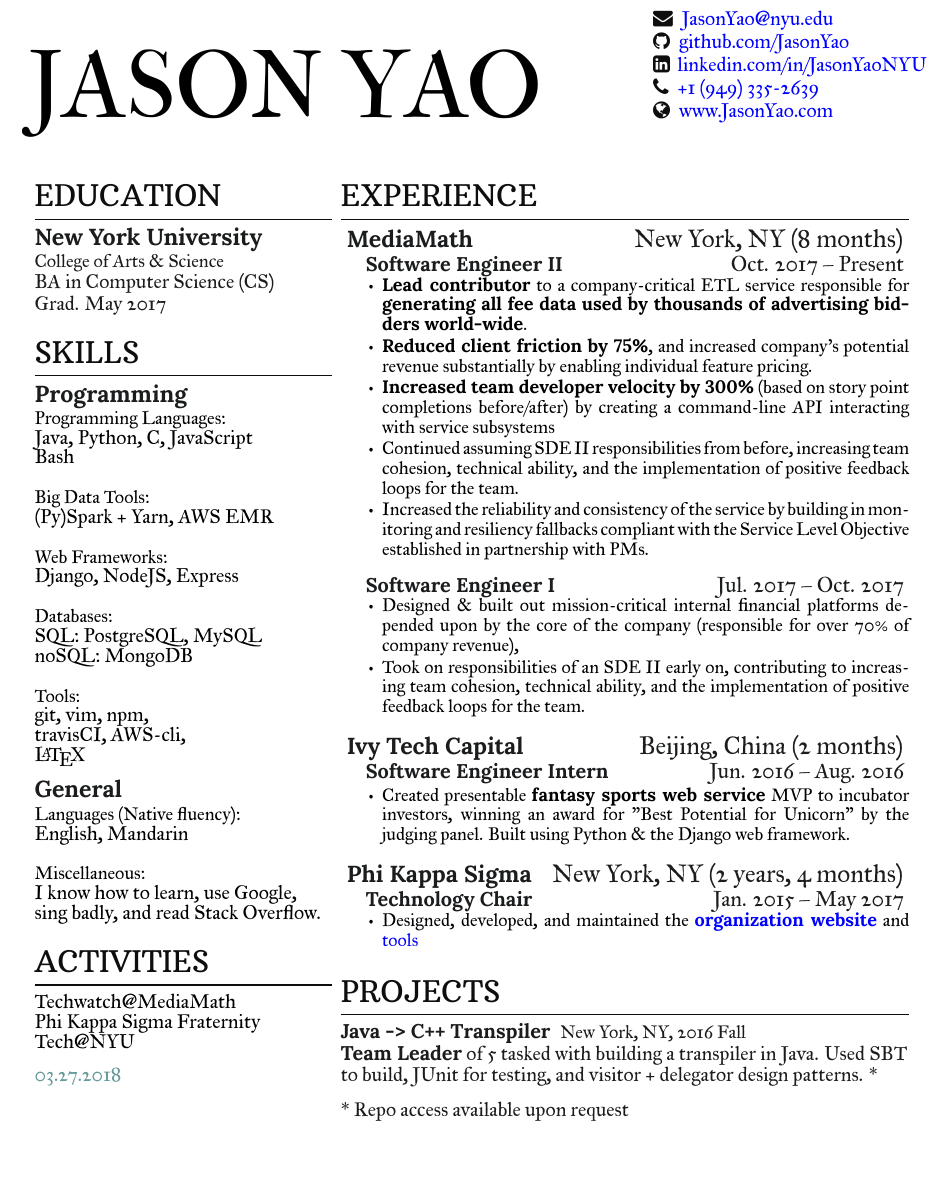
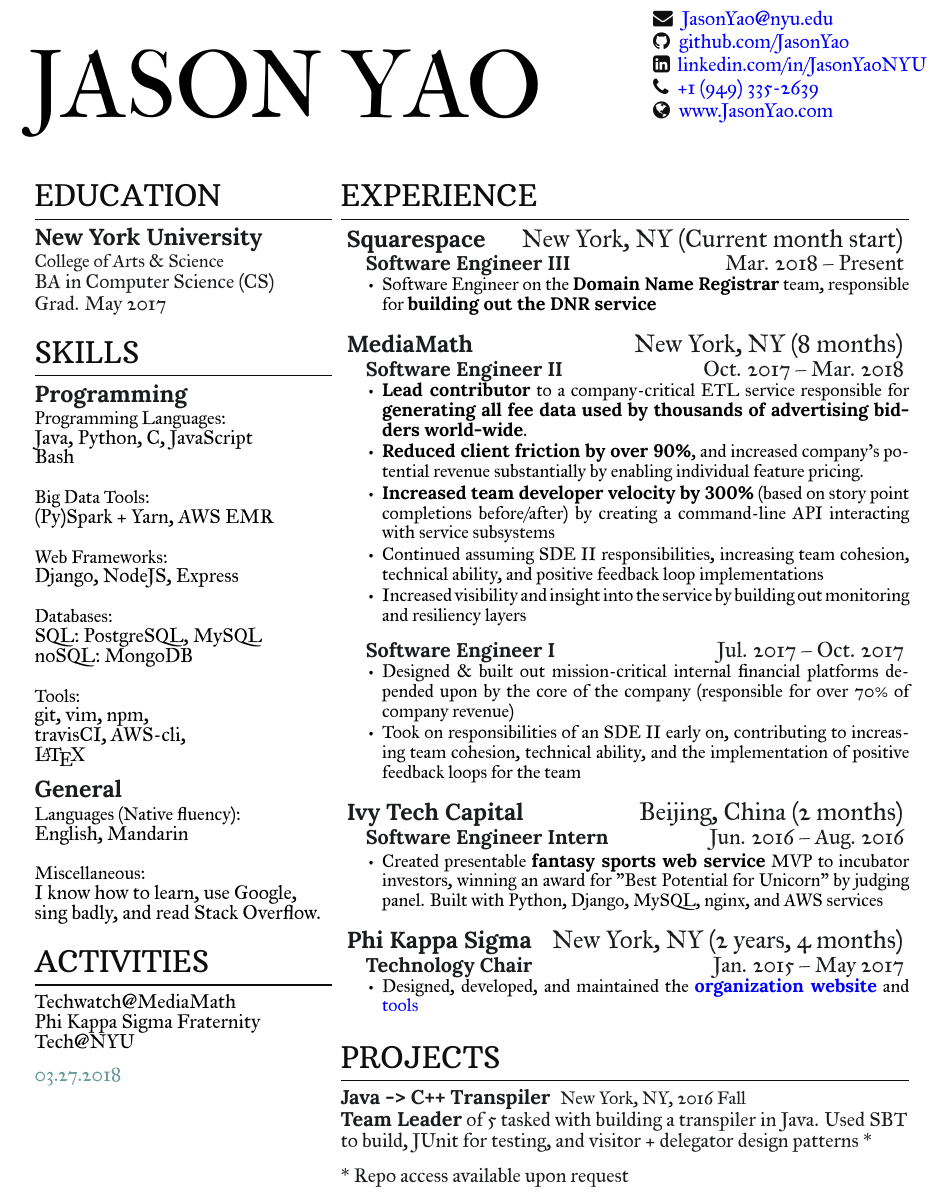
Before and after one commit to JasonYao/resume, a LaTeX CV (Resume_Jason_Yao.tex, which reads two-column-resume.cls): part of the page, cut so that both start at the same text, the shorter picture padded with empty space. Compiled offline with XeLaTeX.

Commit message:
New Job: Squarespace (#19)

```diff
--- a/Resume_Jason_Yao.tex
+++ b/Resume_Jason_Yao.tex
@@ -134,24 +134,33 @@
 % Note: All uses of \diffdate inside a \section, or \workplace
 % requires a \protect in front, as discussed at:
 % https://tex.stackexchange.com/questions/43127/error-with-newcommand-and-section/43130#43130
-\workplace{MediaMath}{New York, NY}{\protect\diffdates{2017}{07}{\the\year}{\the\month}}
-\position{Software Engineer II}{Oct. 2017 – Present}
+\workplace{Squarespace}{New York, NY}{\protect\diffdates{2018}{03}{\the\year}{\the\month}}
+\position{Software Engineer III}{Mar. 2018 – Present}
+
+ \vspace{\topsep} % Hacky fix for awkward extra vertical space
+
+\begin{tightemize}
+\item Software Engineer on the \textbf{Domain Name Registrar} team,
+responsible for \textbf{building out the DNR service}
+\end{tightemize}
+\sectionsep
+
+\workplace{MediaMath}{New York, NY}{\protect\diffdates{2017}{07}{2018}{03}}
+\position{Software Engineer II}{Oct. 2017 – Mar. 2018}
 
  \vspace{\topsep} % Hacky fix for awkward extra vertical space
 
 \begin{tightemize}
 \item {\bf Lead contributor} to a company-critical ETL service responsible
 for {\bf generating all fee data used by thousands of advertising bidders world-wide}.
-\item {\bf Reduced client friction by 75\%}, and increased company's potential
-revenue substantially by enabling individual feature pricing.
+\item {\bf Reduced client friction by over 90\%}, and increased
+company's potential revenue substantially by enabling individual feature pricing.
 \item {\bf Increased team developer velocity by 300\%} (based on story point
 completions before/after) by creating a command-line API interacting
 with service subsystems
-\item Continued assuming SDE II responsibilities from before, increasing team cohesion,
-technical ability, and the implementation of positive feedback loops for the team.
-\item Increased the reliability and consistency of the service by building in
-monitoring and resiliency fallbacks compliant with the Service Level
-Objective established in partnership with PMs.
+\item Continued assuming SDE II responsibilities, increasing team cohesion,
+technical ability, and positive feedback loop implementations
+\item Increased visibility and insight into the service by building out monitoring and resiliency layers
 \end{tightemize}
 \sectionsep
 
@@ -160,8 +169,8 @@
 \vspace{\topsep} % Hacky fix for awkward extra vertical space
 
 \begin{tightemize}
-\item Designed \& built out mission-critical internal financial platforms depended upon by the core of the company (responsible for over 70\% of company revenue),
-\item Took on responsibilities of an SDE II early on, contributing to increasing team cohesion, technical ability, and the implementation of positive feedback loops for the team.
+\item Designed \& built out mission-critical internal financial platforms depended upon by the core of the company (responsible for over 70\% of company revenue)
+\item Took on responsibilities of an SDE II early on, contributing to increasing team cohesion, technical ability, and the implementation of positive feedback loops for the team
 \end{tightemize}
 \sectionsep
 
@@ -173,7 +182,7 @@
 \begin{tightemize}
 \item Created presentable {\bf fantasy sports web service} MVP to
 incubator investors, winning an award for "Best Potential for Unicorn"
-by the judging panel. Built using Python \& the Django web framework.
+by judging panel. Built with Python, Django, MySQL, nginx, and AWS services
 \end{tightemize}
 \sectionsep
 
@@ -218,7 +227,7 @@
 \section{Projects}
 \runsubsection{Java -> C++ Transpiler}
 \descript{New York, NY, 2016 Fall}
-\textbf{Team Leader} of 5 tasked with building a transpiler in Java. Used SBT to build, JUnit for testing, and visitor + delegator design patterns. *
+\textbf{Team Leader} of 5 tasked with building a transpiler in Java. Used SBT to build, JUnit for testing, and visitor + delegator design patterns *
 \sectionsep
 
 %\runsubsection{QR Item Finder}
--- a/two-column-resume.cls
+++ b/two-column-resume.cls
@@ -105,6 +105,8 @@
       \setcounter{diffdays}{\value{diffdays}-30*\value{diffmonths}}%
       %
       \ifnum\value{diffyears}=0
+	      \ifnum\value{diffmonths}=0
+		     Current month start\fi
       \else
           \ifnum\value{diffyears}>1
               \thediffyears\space years,
```
